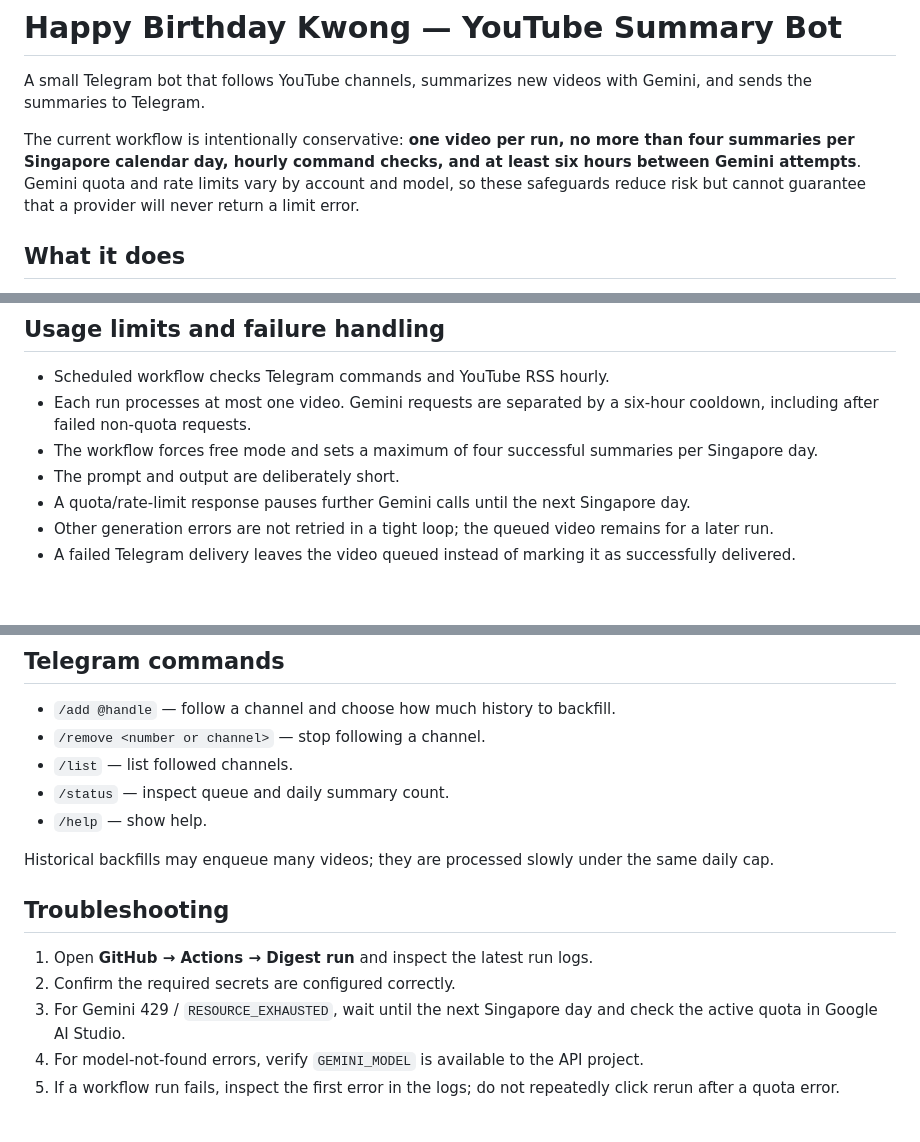
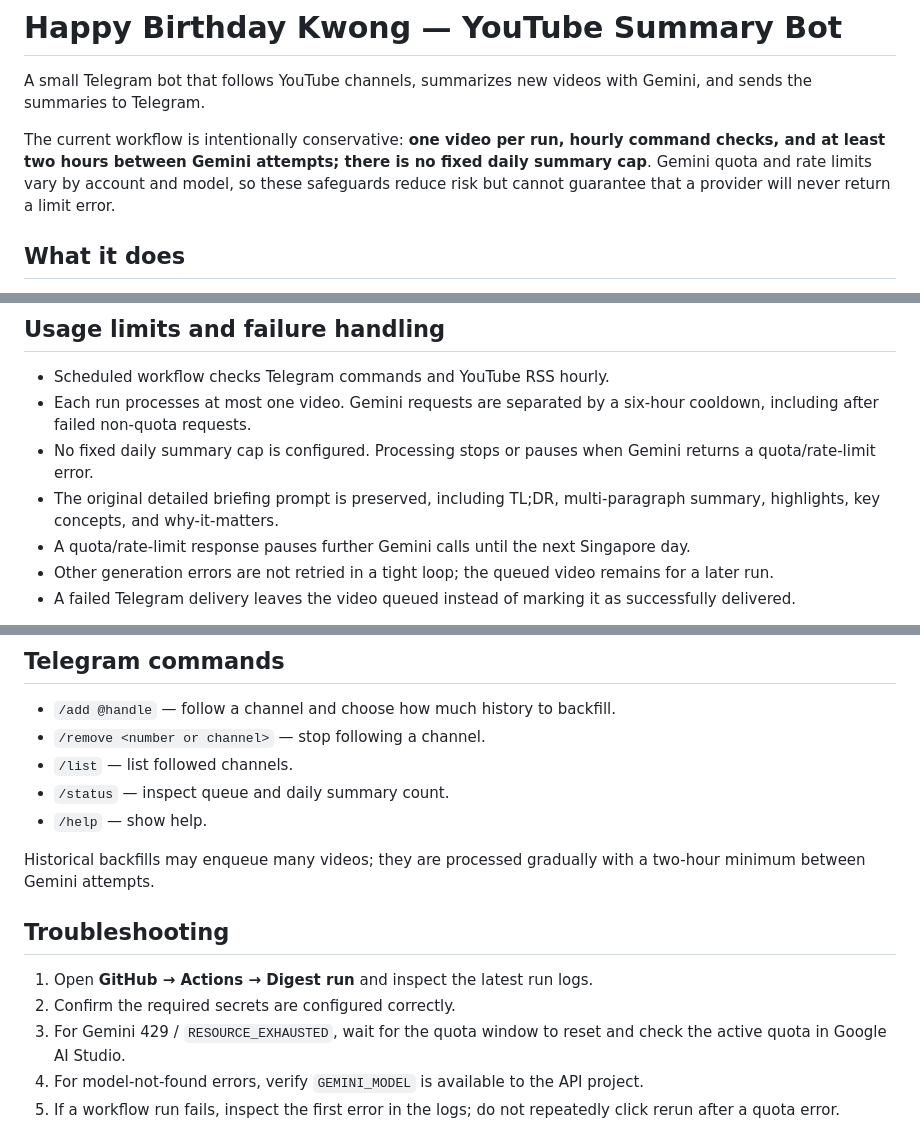
Before and after one commit to nicole99506-oss/HappyBirthdayKwongYoutubeBriefBot, a Markdown page: README.md, 3 parts joined by grey strips. Drawn GitHub-style; blank space fills up the shorter version.

Commit message:
docs: document full prompt, caption-first flow, and two-hour cooldown

```diff
--- a/README.md
+++ b/README.md
@@ -2,7 +2,7 @@
 
 A small Telegram bot that follows YouTube channels, summarizes new videos with Gemini, and sends the summaries to Telegram.
 
-The current workflow is intentionally conservative: **one video per run, no more than four summaries per Singapore calendar day, hourly command checks, and at least six hours between Gemini attempts**. Gemini quota and rate limits vary by account and model, so these safeguards reduce risk but cannot guarantee that a provider will never return a limit error.
+The current workflow is intentionally conservative: **one video per run, hourly command checks, and at least two hours between Gemini attempts; there is no fixed daily summary cap**. Gemini quota and rate limits vary by account and model, so these safeguards reduce risk but cannot guarantee that a provider will never return a limit error.
 
 ## What it does
 
@@ -48,8 +48,8 @@ Never commit API keys, Telegram tokens, service-account JSON, or a populated `.e
 
 - Scheduled workflow checks Telegram commands and YouTube RSS hourly.
 - Each run processes at most one video. Gemini requests are separated by a six-hour cooldown, including after failed non-quota requests.
-- The workflow forces free mode and sets a maximum of four successful summaries per Singapore day.
-- The prompt and output are deliberately short.
+- No fixed daily summary cap is configured. Processing stops or pauses when Gemini returns a quota/rate-limit error.
+- The original detailed briefing prompt is preserved, including TL;DR, multi-paragraph summary, highlights, key concepts, and why-it-matters.
 - A quota/rate-limit response pauses further Gemini calls until the next Singapore day.
 - Other generation errors are not retried in a tight loop; the queued video remains for a later run.
 - A failed Telegram delivery leaves the video queued instead of marking it as successfully delivered.
@@ -64,13 +64,13 @@ These controls reduce requests and retry storms. They cannot override Google's a
 - `/status` — inspect queue and daily summary count.
 - `/help` — show help.
 
-Historical backfills may enqueue many videos; they are processed slowly under the same daily cap.
+Historical backfills may enqueue many videos; they are processed gradually with a two-hour minimum between Gemini attempts.
 
 ## Troubleshooting
 
 1. Open **GitHub → Actions → Digest run** and inspect the latest run logs.
 2. Confirm the required secrets are configured correctly.
-3. For Gemini 429 / `RESOURCE_EXHAUSTED`, wait until the next Singapore day and check the active quota in Google AI Studio.
+3. For Gemini 429 / `RESOURCE_EXHAUSTED`, wait for the quota window to reset and check the active quota in Google AI Studio.
 4. For model-not-found errors, verify `GEMINI_MODEL` is available to the API project.
 5. If a workflow run fails, inspect the first error in the logs; do not repeatedly click rerun after a quota error.
 
```
Also changed, not shown: other parts of README.md (+1 -1 lines).
